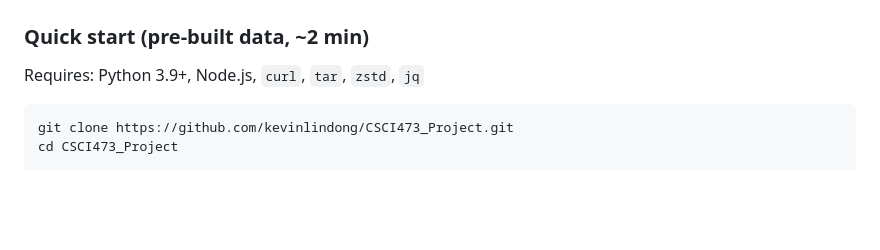
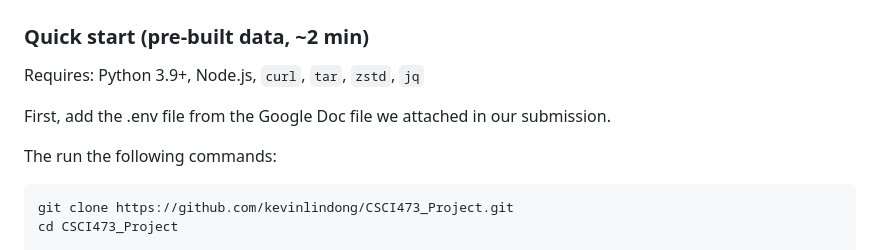
Before and after one commit to kevinlindong/CSCI473_Project, a Markdown page: README.md, the part around the change. GitHub-like rendering; blank space fills up the shorter version.

Commit message:
Update README with .env file instructions
Added instructions for adding the .env file before running commands.

````diff
--- a/README.md
+++ b/README.md
@@ -96,6 +96,10 @@ Used to choose k=26. From-scratch Adjusted Rand Index (ARI) and Normalized Mutua
 
 Requires: Python 3.9+, Node.js, `curl`, `tar`, `zstd`, `jq`
 
+First, add the .env file from the Google Doc file we attached in our submission.
+
+The run the following commands:
+
 ```bash
 git clone https://github.com/kevinlindong/CSCI473_Project.git
 cd CSCI473_Project
````
